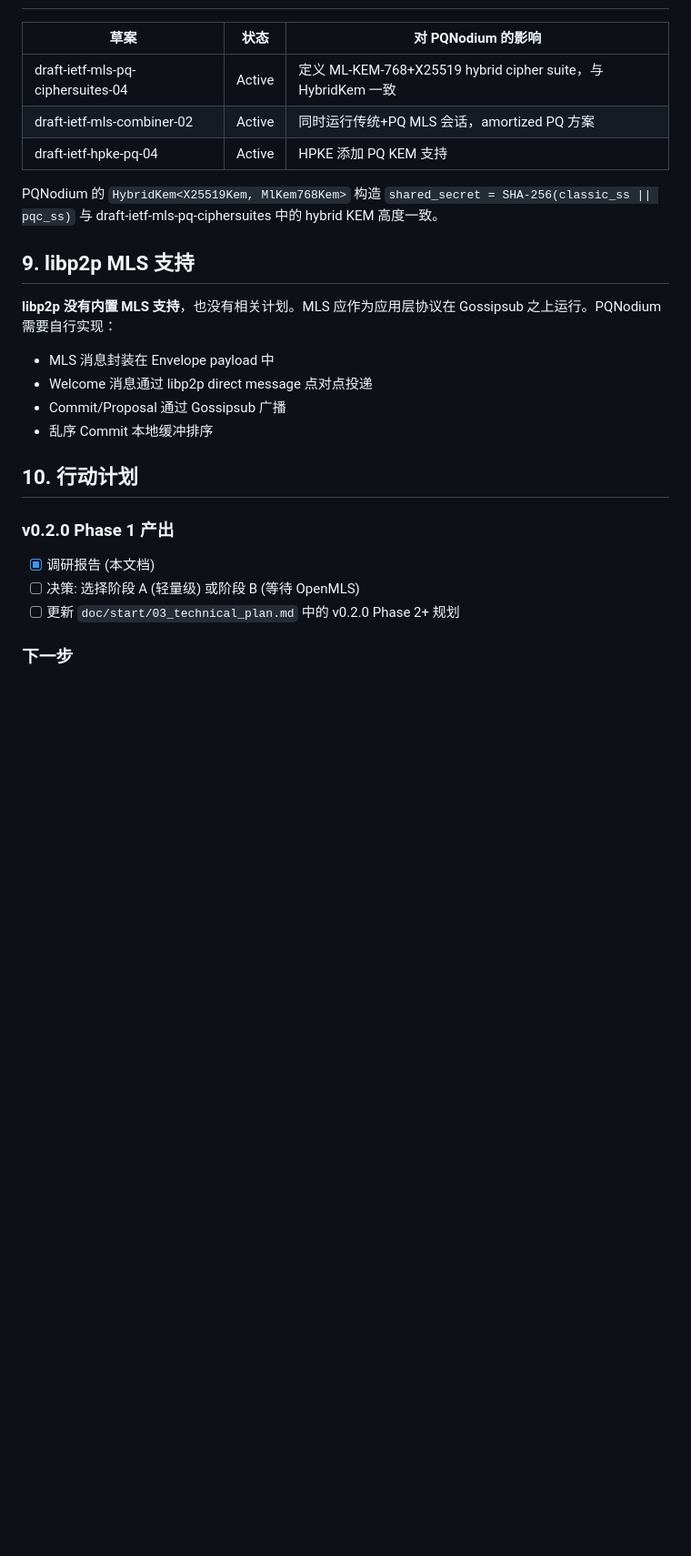
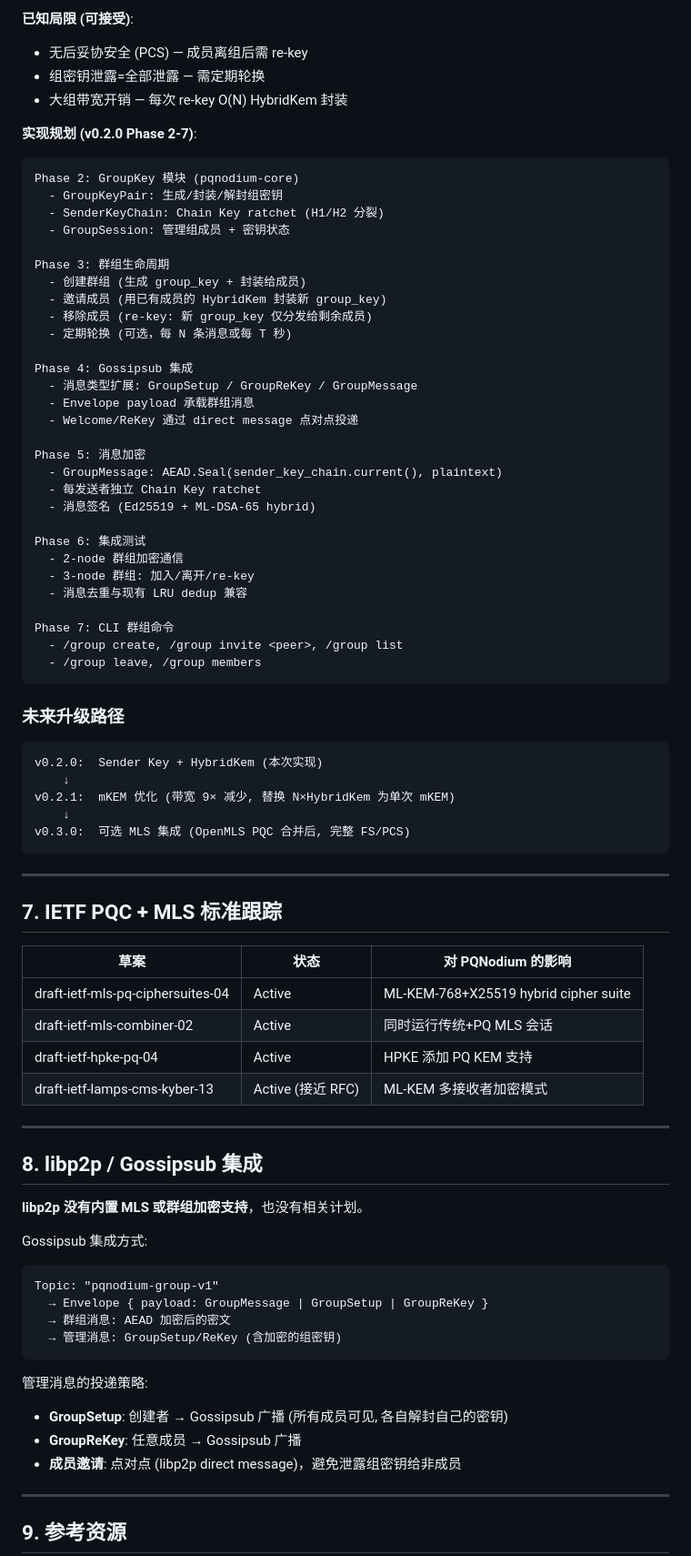
Before and after one commit to zhangzw0170/PQNodium, a Markdown page: doc/start/v0.2.0_mls_research.md, the part around one of its changes. Shown at 91% size. Drawn GitHub-style; blank space fills up the shorter version.

````diff
--- a/doc/start/v0.2.0_mls_research.md
+++ b/doc/start/v0.2.0_mls_research.md
@@ -240,27 +278,83 @@ PQNodium 现实：
+**已知局限 (可接受)**:
+- 无后妥协安全 (PCS) — 成员离组后需 re-key
+- 组密钥泄露=全部泄露 — 需定期轮换
+- 大组带宽开销 — 每次 re-key O(N) HybridKem 封装
+
+**实现规划 (v0.2.0 Phase 2-7)**:
+
+```
+Phase 2: GroupKey 模块 (pqnodium-core)
+  - GroupKeyPair: 生成/封装/解封组密钥
+  - SenderKeyChain: Chain Key ratchet (H1/H2 分裂)
+  - GroupSession: 管理组成员 + 密钥状态
+
+Phase 3: 群组生命周期
+  - 创建群组 (生成 group_key + 封装给成员)
+  - 邀请成员 (用已有成员的 HybridKem 封装新 group_key)
+  - 移除成员 (re-key: 新 group_key 仅分发给剩余成员)
+  - 定期轮换 (可选，每 N 条消息或每 T 秒)
+
+Phase 4: Gossipsub 集成
+  - 消息类型扩展: GroupSetup / GroupReKey / GroupMessage
+  - Envelope payload 承载群组消息
+  - Welcome/ReKey 通过 direct message 点对点投递
+
+Phase 5: 消息加密
+  - GroupMessage: AEAD.Seal(sender_key_chain.current(), plaintext)
+  - 每发送者独立 Chain Key ratchet
+  - 消息签名 (Ed25519 + ML-DSA-65 hybrid)
+
+Phase 6: 集成测试
+  - 2-node 群组加密通信
+  - 3-node 群组: 加入/离开/re-key
+  - 消息去重与现有 LRU dedup 兼容
+
+Phase 7: CLI 群组命令
+  - /group create, /group invite <peer>, /group list
+  - /group leave, /group members
+```
+
+### 未来升级路径
+
+```
+v0.2.0:  Sender Key + HybridKem (本次实现)
+    ↓
+v0.2.1:  mKEM 优化 (带宽 9× 减少, 替换 N×HybridKem 为单次 mKEM)
+    ↓
+v0.3.0:  可选 MLS 集成 (OpenMLS PQC 合并后, 完整 FS/PCS)
+```
+
+---
+
+## 7. IETF PQC + MLS 标准跟踪
 
 | 草案 | 状态 | 对 PQNodium 的影响 |
 |------|------|-------------------|
-| draft-ietf-mls-pq-ciphersuites-04 | Active | 定义 ML-KEM-768+X25519 hybrid cipher suite，与 HybridKem 一致 |
-| draft-ietf-mls-combiner-02 | Active | 同时运行传统+PQ MLS 会话，amortized PQ 方案 |
+| draft-ietf-mls-pq-ciphersuites-04 | Active | ML-KEM-768+X25519 hybrid cipher suite |
+| draft-ietf-mls-combiner-02 | Active | 同时运行传统+PQ MLS 会话 |
 | draft-ietf-hpke-pq-04 | Active | HPKE 添加 PQ KEM 支持 |
+| draft-ietf-lamps-cms-kyber-13 | Active (接近 RFC) | ML-KEM 多接收者加密模式 |
 
-PQNodium 的 `HybridKem<X25519Kem, MlKem768Kem>` 构造 `shared_secret = SHA-256(classic_ss || pqc_ss)` 与 draft-ietf-mls-pq-ciphersuites 中的 hybrid KEM 高度一致。
+---
 
-## 9. libp2p MLS 支持
+## 8. libp2p / Gossipsub 集成
 
-**libp2p 没有内置 MLS 支持**，也没有相关计划。MLS 应作为应用层协议在 Gossipsub 之上运行。PQNodium 需要自行实现：
-- MLS 消息封装在 Envelope payload 中
-- Welcome 消息通过 libp2p direct message 点对点投递
-- Commit/Proposal 通过 Gossipsub 广播
-- 乱序 Commit 本地缓冲排序
+**libp2p 没有内置 MLS 或群组加密支持**，也没有相关计划。
 
-## 10. 行动计划
+Gossipsub 集成方式:
+```
+Topic: "pqnodium-group-v1"
+  → Envelope { payload: GroupMessage | GroupSetup | GroupReKey }
+  → 群组消息: AEAD 加密后的密文
+  → 管理消息: GroupSetup/ReKey (含加密的组密钥)
+```
 
-### v0.2.0 Phase 1 产出
+管理消息的投递策略:
+- **GroupSetup**: 创建者 → Gossipsub 广播 (所有成员可见, 各自解封自己的密钥)
+- **GroupReKey**: 任意成员 → Gossipsub 广播
+- **成员邀请**: 点对点 (libp2p direct message)，避免泄露组密钥给非成员
 
-- [x] 调研报告 (本文档)
-- [ ] 决策: 选择阶段 A (轻量级) 或阶段 B (等待 OpenMLS)
-- [ ] 更新 `doc/start/03_technical_plan.md` 中的 v0.2.0 Phase 2+ 规划
+---
 
-### 下一步
+## 9. 参考资源
 
````
Also changed, not shown: other parts of doc/start/v0.2.0_mls_research.md (+252 -202 lines).
